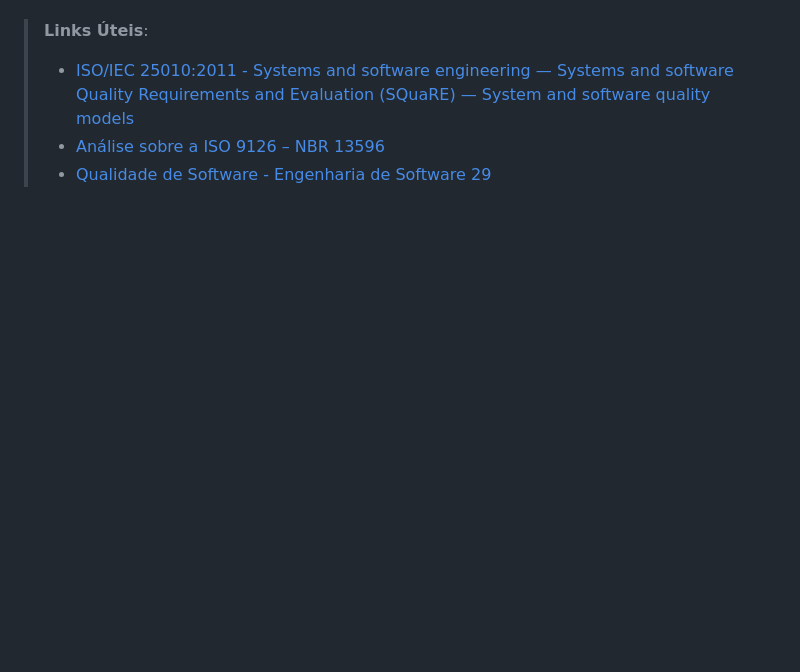
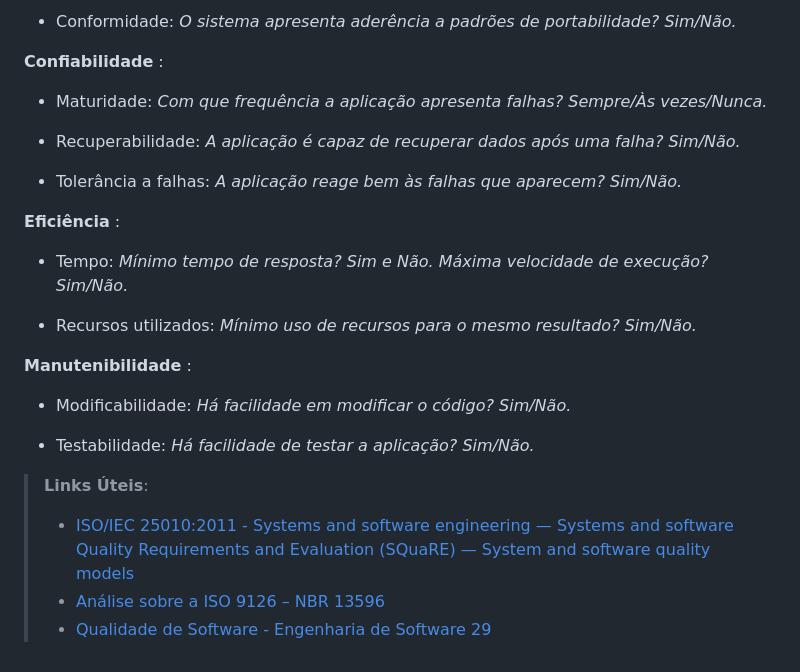
Before and after one commit to ICEI-PUC-Minas-PMV-ADS/pmv-ads-2023-2-e4-proj-infra-t1-pmv-ads-2023-2-e4-projtraveltrace, a Markdown page: docs/05-Arquitetura da Solução.md, the part around one of its changes. Drawn GitHub-style; blank space fills up the shorter version.

```diff
--- a/docs/05-Arquitetura da Solução.md
+++ b/docs/05-Arquitetura da Solução.md
@@ -58,3 +98,24 @@ Com base nessas características e nas respectivas sub-características, identif
+- Conformidade: *O sistema apresenta aderência a padrões de portabilidade? Sim/Não.*
+
+**Confiabilidade** :
+
+- Maturidade: *Com que frequência a aplicação apresenta falhas? Sempre/Às vezes/Nunca.*
+
+- Recuperabilidade: *A aplicação é capaz de recuperar dados após uma falha? Sim/Não.*
+
+- Tolerância a falhas: *A aplicação reage bem às falhas que aparecem? Sim/Não.*
+
+**Eficiência** :
+
+- Tempo: *Mínimo tempo de resposta? Sim e Não. Máxima velocidade de execução? Sim/Não.*
+
+- Recursos utilizados: *Mínimo uso de recursos para o mesmo resultado? Sim/Não.*
+
+**Manutenibilidade** :
+
+- Modificabilidade: *Há facilidade em modificar o código? Sim/Não.*
+
+- Testabilidade: *Há facilidade de testar a aplicação? Sim/Não.*
 
 > **Links Úteis**:
 >
```
Also changed, not shown: other parts of docs/05-Arquitetura da Solução.md (+44 -4 lines).
